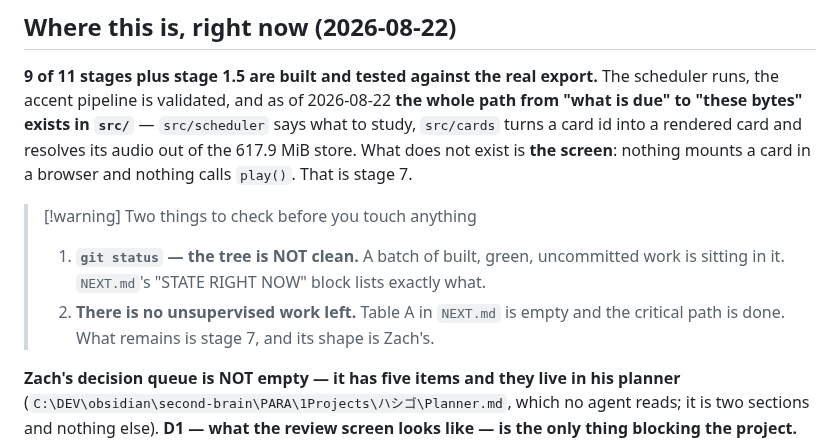
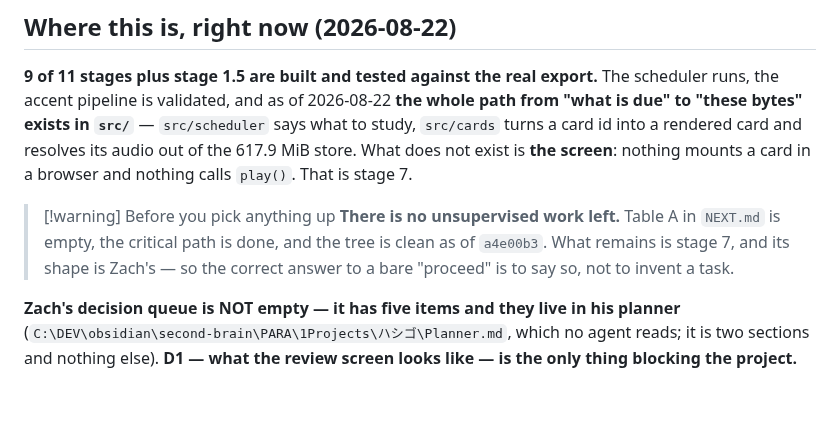
Before and after one commit to wmCmo/hashigo, a Markdown page: CLAUDE.md, the part around the change. Rendered like a GitHub page; blank space fills up the shorter version.

```diff
--- a/CLAUDE.md
+++ b/CLAUDE.md
@@ -12,11 +12,10 @@ study, `src/cards` turns a card id into a rendered card and resolves its audio o
 617.9 MiB store. What does not exist is **the screen**: nothing mounts a card in a browser
 and nothing calls `play()`. That is stage 7.
 
-> [!warning] Two things to check before you touch anything
-> 1. **`git status` — the tree is NOT clean.** A batch of built, green, uncommitted work
->    is sitting in it. `NEXT.md`'s "STATE RIGHT NOW" block lists exactly what.
-> 2. **There is no unsupervised work left.** Table A in `NEXT.md` is empty and the
->    critical path is done. What remains is stage 7, and its shape is Zach's.
+> [!warning] Before you pick anything up
+> **There is no unsupervised work left.** Table A in `NEXT.md` is empty, the critical path
+> is done, and the tree is clean as of `a4e00b3`. What remains is stage 7, and its shape is
+> Zach's — so the correct answer to a bare "proceed" is to say so, not to invent a task.
 
 **Zach's decision queue is NOT empty — it has five items and they live in his planner**
 (`C:\DEV\obsidian\second-brain\PARA\1Projects\ハシゴ\Planner.md`, which no agent reads;
```
Also changed, not shown: NEXT.md (+8 -14 lines).
